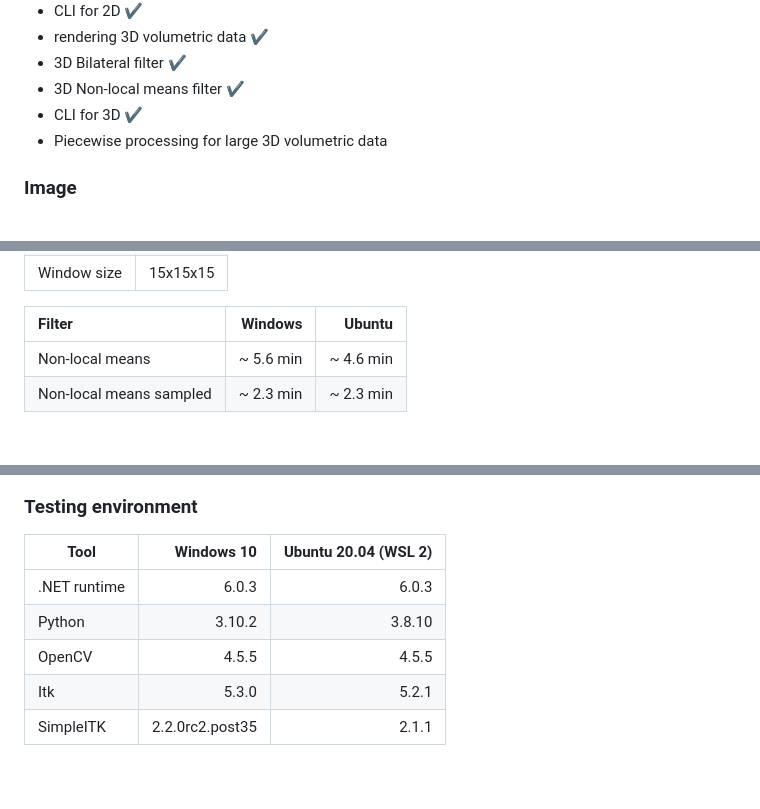
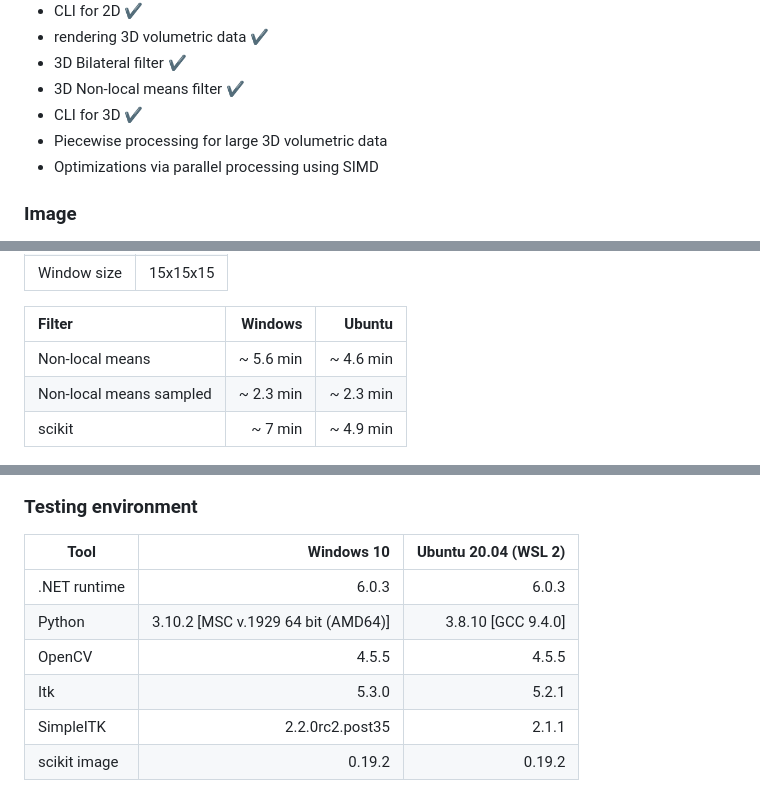
Before and after one commit to skrasekmichael/NonlinearFilters, a Markdown page: README.md, 3 parts joined by grey strips. Drawn GitHub-style.

Commit message:
Scikit non-local means filter (#43)

```diff
--- a/README.md
+++ b/README.md
@@ -16,6 +16,7 @@ Topic: Nonlinear filtering for large 3D image data (Bilateral filter, Non-local
 - 3D Non-local means filter ✔
 - CLI for 3D ✔
 - Piecewise processing for large 3D volumetric data
+- Optimizations via parallel processing using SIMD
 
 ### Image
 
@@ -111,6 +112,7 @@ Fast bilateral filter
 |:------------------------|-------------:|-------------:|
 | Non-local means         | ~ 5.6 min    | ~ 4.6 min    |
 | Non-local means sampled | ~ 2.3 min    | ~ 2.3 min    |
+| scikit                  | ~ 7 min      | ~ 4.9 min    |
 
 ![3D Non-local means](/Images/3dnlm-foot.png)
 
@@ -120,10 +122,11 @@ Fast bilateral filter
 
 ### Testing environment
 
-| Tool         | Windows 10      | Ubuntu 20.04 (WSL 2) |
-|--------------|----------------:|---------------------:|
-| .NET runtime | 6.0.3           | 6.0.3                |
-| Python       | 3.10.2          | 3.8.10               |
-| OpenCV       | 4.5.5           | 4.5.5                |
-| Itk          | 5.3.0           | 5.2.1                |
-| SimpleITK    | 2.2.0rc2.post35 | 2.1.1                |
+| Tool         | Windows 10                         | Ubuntu 20.04 (WSL 2) |
+|--------------|-----------------------------------:|---------------------:|
+| .NET runtime | 6.0.3                              | 6.0.3                |
+| Python       | 3.10.2 [MSC v.1929 64 bit (AMD64)] | 3.8.10 [GCC 9.4.0]   |
+| OpenCV       | 4.5.5                              | 4.5.5                |
+| Itk          | 5.3.0                              | 5.2.1                |
+| SimpleITK    | 2.2.0rc2.post35                    | 2.1.1                |
+| scikit image | 0.19.2                             | 0.19.2               |
```
Also changed, not shown: Images/2d-cmp.png, 2 other files.
